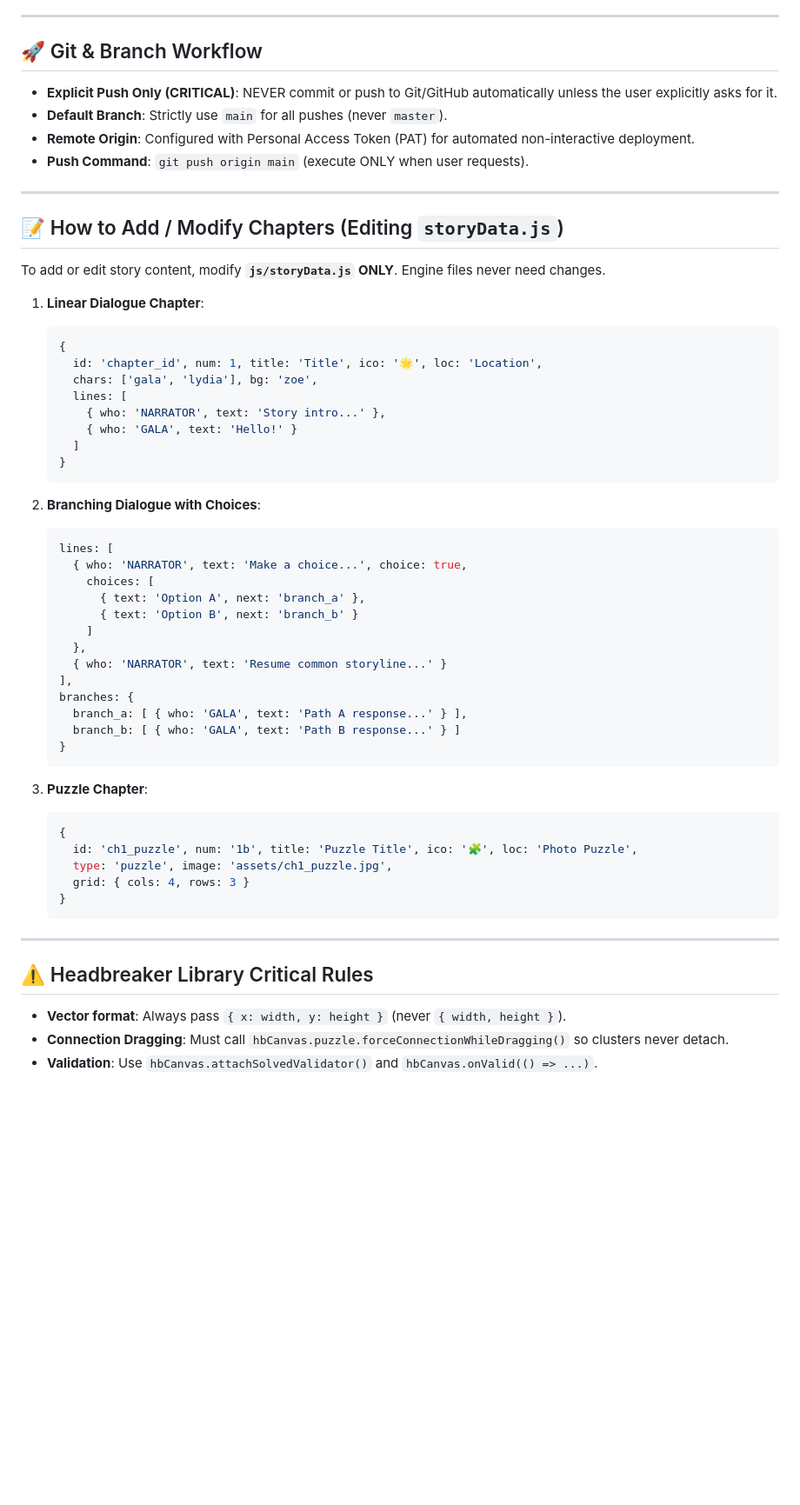
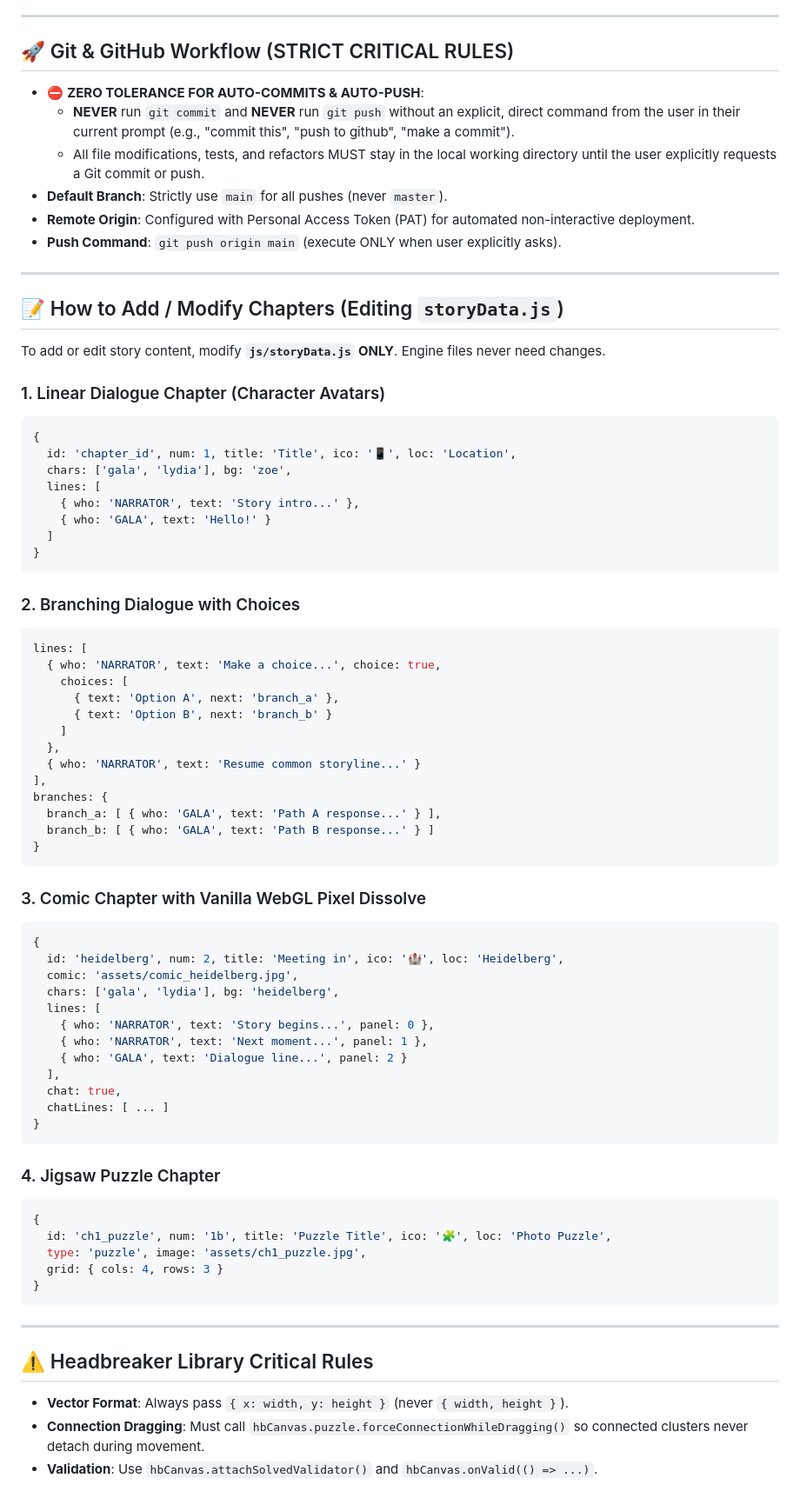
Before and after one commit to vorobeyvladimir-stack/the-story, a Markdown page: AGENTS.md, the part around one of its changes. Shown at 87% size. GitHub-like rendering; blank space fills up the shorter version.

Commit message:
docs: standardize AGENTS.md in pure English with comprehensive AI architecture guide and strict workflow rules

````diff
--- a/AGENTS.md
+++ b/AGENTS.md
@@ -61,11 +71,14 @@ s-title (Title) ──▶ s-map (Chapter Select)
 
 ---
 
-## 🚀 Git & Branch Workflow
-- **Explicit Push Only (CRITICAL)**: NEVER commit or push to Git/GitHub automatically unless the user explicitly asks for it.
+## 🚀 Git & GitHub Workflow (STRICT CRITICAL RULES)
+
+- ⛔ **ZERO TOLERANCE FOR AUTO-COMMITS & AUTO-PUSH**:
+   - **NEVER** run `git commit` and **NEVER** run `git push` without an explicit, direct command from the user in their current prompt (e.g., "commit this", "push to github", "make a commit").
+   - All file modifications, tests, and refactors MUST stay in the local working directory until the user explicitly requests a Git commit or push.
 - **Default Branch**: Strictly use `main` for all pushes (never `master`).
 - **Remote Origin**: Configured with Personal Access Token (PAT) for automated non-interactive deployment.
-- **Push Command**: `git push origin main` (execute ONLY when user requests).
+- **Push Command**: `git push origin main` (execute ONLY when user explicitly asks).
 
 ---
 
@@ -73,47 +86,63 @@ s-title (Title) ──▶ s-map (Chapter Select)
 
 To add or edit story content, modify **`js/storyData.js` ONLY**. Engine files never need changes.
 
-1. **Linear Dialogue Chapter**:
-   ```javascript
-   {
-     id: 'chapter_id', num: 1, title: 'Title', ico: '🌟', loc: 'Location',
-     chars: ['gala', 'lydia'], bg: 'zoe',
-     lines: [
-       { who: 'NARRATOR', text: 'Story intro...' },
-       { who: 'GALA', text: 'Hello!' }
-     ]
-   }
-   ```
+### 1. Linear Dialogue Chapter (Character Avatars)
+```javascript
+{
+  id: 'chapter_id', num: 1, title: 'Title', ico: '📱', loc: 'Location',
+  chars: ['gala', 'lydia'], bg: 'zoe',
+  lines: [
+    { who: 'NARRATOR', text: 'Story intro...' },
+    { who: 'GALA', text: 'Hello!' }
+  ]
+}
+```
 
-2. **Branching Dialogue with Choices**:
-   ```javascript
-   lines: [
-     { who: 'NARRATOR', text: 'Make a choice...', choice: true,
-       choices: [
-         { text: 'Option A', next: 'branch_a' },
-         { text: 'Option B', next: 'branch_b' }
-       ]
-     },
-     { who: 'NARRATOR', text: 'Resume common storyline...' }
-   ],
-   branches: {
-     branch_a: [ { who: 'GALA', text: 'Path A response...' } ],
-     branch_b: [ { who: 'GALA', text: 'Path B response...' } ]
-   }
-   ```
+### 2. Branching Dialogue with Choices
+```javascript
+lines: [
+  { who: 'NARRATOR', text: 'Make a choice...', choice: true,
+    choices: [
+      { text: 'Option A', next: 'branch_a' },
+      { text: 'Option B', next: 'branch_b' }
+    ]
+  },
+  { who: 'NARRATOR', text: 'Resume common storyline...' }
+],
+branches: {
+  branch_a: [ { who: 'GALA', text: 'Path A response...' } ],
+  branch_b: [ { who: 'GALA', text: 'Path B response...' } ]
+}
+```
 
-3. **Puzzle Chapter**:
-   ```javascript
-   {
-     id: 'ch1_puzzle', num: '1b', title: 'Puzzle Title', ico: '🧩', loc: 'Photo Puzzle',
-     type: 'puzzle', image: 'assets/ch1_puzzle.jpg',
-     grid: { cols: 4, rows: 3 }
-   }
-   ```
+### 3. Comic Chapter with Vanilla WebGL Pixel Dissolve
+```javascript
+{
+  id: 'heidelberg', num: 2, title: 'Meeting in', ico: '🏰', loc: 'Heidelberg',
+  comic: 'assets/comic_heidelberg.jpg',
+  chars: ['gala', 'lydia'], bg: 'heidelberg',
+  lines: [
+    { who: 'NARRATOR', text: 'Story begins...', panel: 0 },
+    { who: 'NARRATOR', text: 'Next moment...', panel: 1 },
+    { who: 'GALA', text: 'Dialogue line...', panel: 2 }
+  ],
+  chat: true,
+  chatLines: [ ... ]
+}
+```
+
+### 4. Jigsaw Puzzle Chapter
+```javascript
+{
+  id: 'ch1_puzzle', num: '1b', title: 'Puzzle Title', ico: '🧩', loc: 'Photo Puzzle',
+  type: 'puzzle', image: 'assets/ch1_puzzle.jpg',
+  grid: { cols: 4, rows: 3 }
+}
+```
 
 ---
 
 ## ⚠️ Headbreaker Library Critical Rules
-- **Vector format**: Always pass `{ x: width, y: height }` (never `{ width, height }`).
-- **Connection Dragging**: Must call `hbCanvas.puzzle.forceConnectionWhileDragging()` so clusters never detach.
+- **Vector Format**: Always pass `{ x: width, y: height }` (never `{ width, height }`).
+- **Connection Dragging**: Must call `hbCanvas.puzzle.forceConnectionWhileDragging()` so connected clusters never detach during movement.
 - **Validation**: Use `hbCanvas.attachSolvedValidator()` and `hbCanvas.onValid(() => ...)`.
````
Also changed, not shown: other parts of AGENTS.md (+26 -16 lines).
